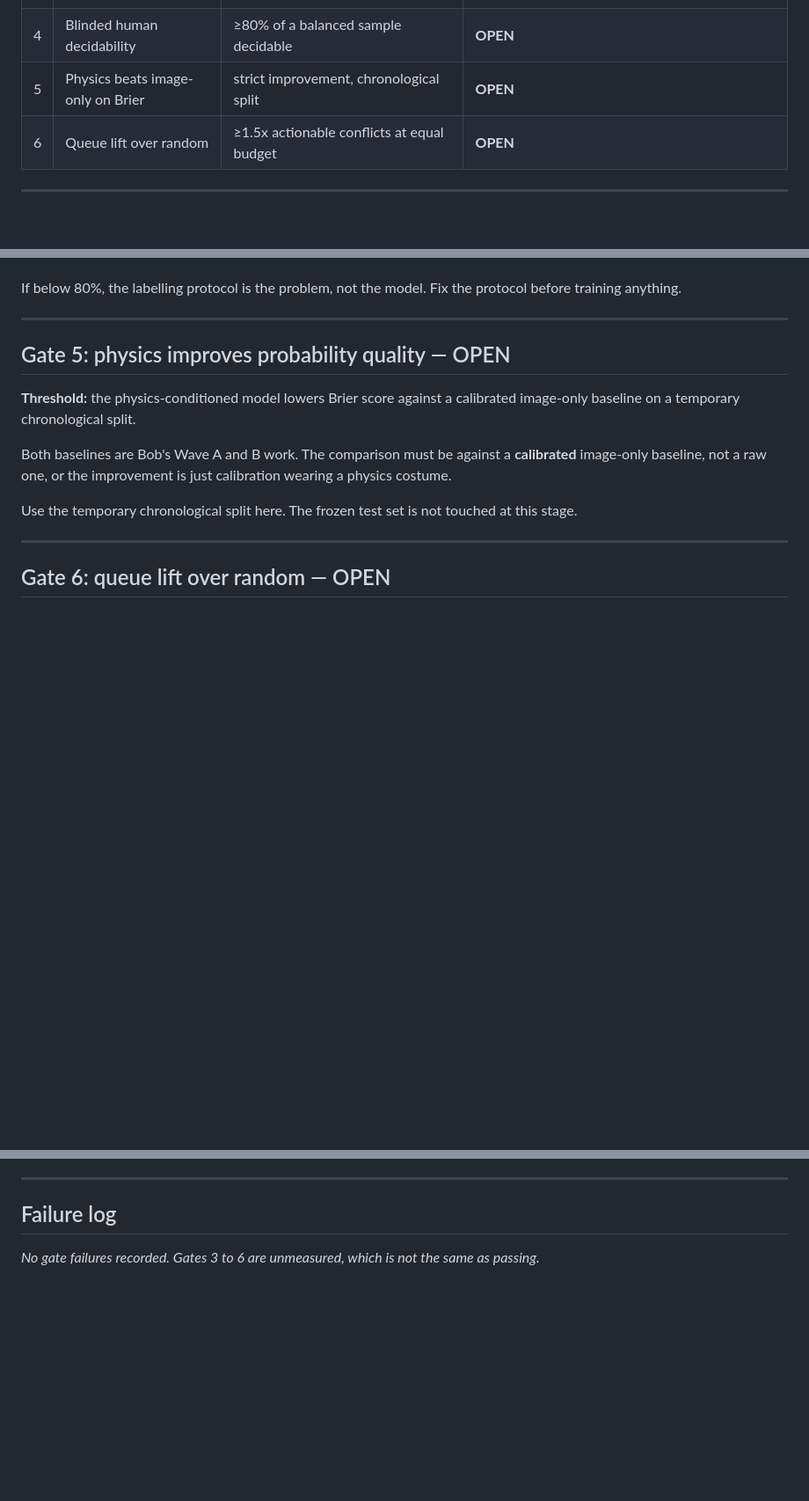
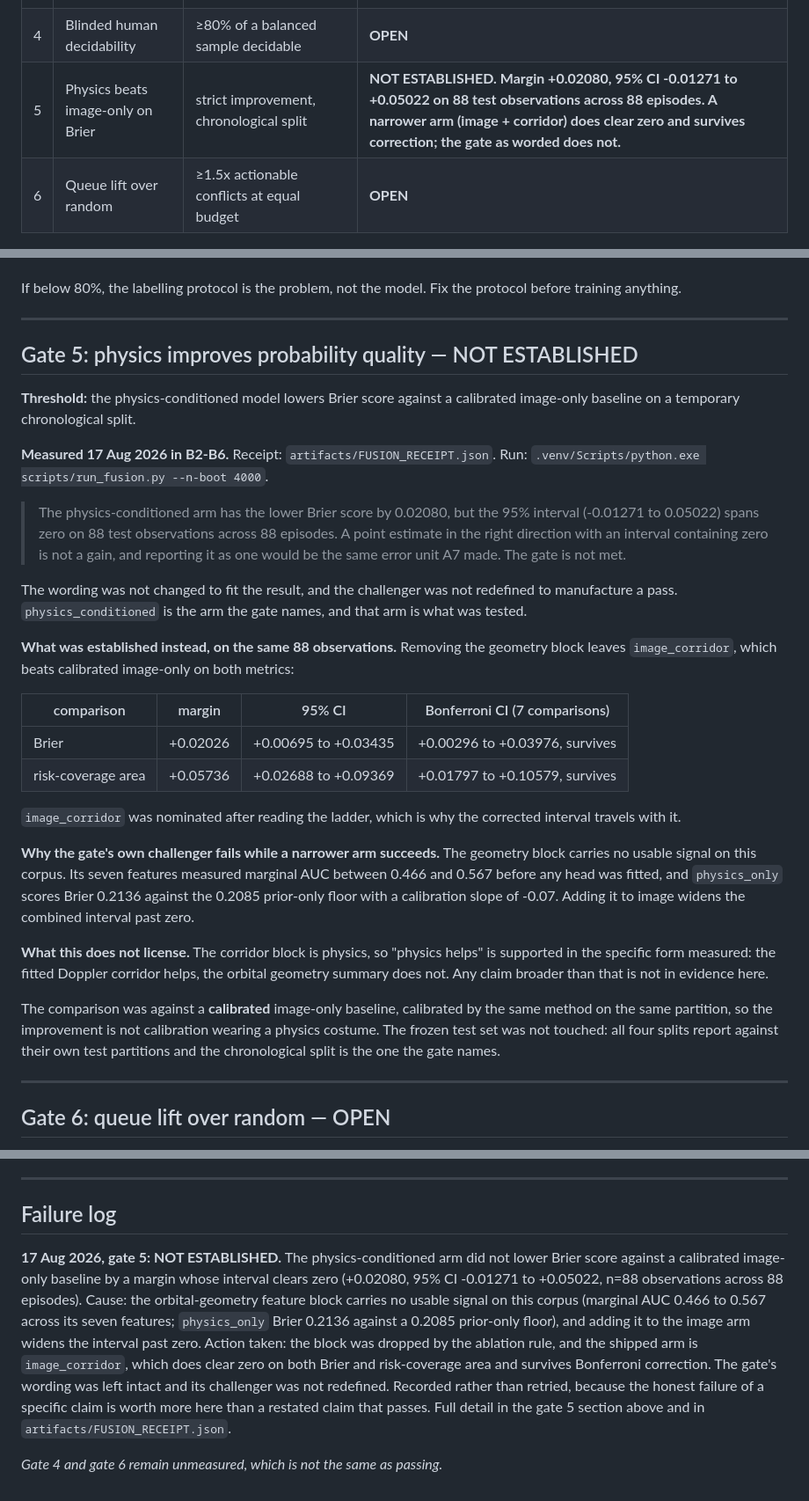
Before and after one commit to Kesav2k04/tracetriage-august-2026, a Markdown page: docs/KILL_GATE.md, 3 parts joined by grey strips. Shown at 88% size. GitHub-like rendering; blank space fills up the shorter version.

Commit message:
Record gate 5's NOT ESTABLISHED verdict in the kill gate doc and failure log

```diff
--- a/docs/KILL_GATE.md
+++ b/docs/KILL_GATE.md
@@ -14,7 +14,7 @@ The plan sets six thresholds that must pass before TraceTriage is worth building
 | 2 | Metadata coverage for the corridor | ≥80% of the sample computable | **PRE-PASSED** |
 | 3 | Corridor intersects a visible trace | ≥70% of reviewed positives | **PASSED, 3/3 testable (100%); 4 of 7 not testable, and the 3 span 2 stations on 1 night** |
 | 4 | Blinded human decidability | ≥80% of a balanced sample decidable | **OPEN** |
-| 5 | Physics beats image-only on Brier | strict improvement, chronological split | **OPEN** |
+| 5 | Physics beats image-only on Brier | strict improvement, chronological split | **NOT ESTABLISHED. Margin +0.02080, 95% CI -0.01271 to +0.05022 on 88 test observations across 88 episodes. A narrower arm (image + corridor) does clear zero and survives correction; the gate as worded does not.** |
 | 6 | Queue lift over random | ≥1.5x actionable conflicts at equal budget | **OPEN** |
 
 ---
@@ -185,13 +185,47 @@ If below 80%, the labelling protocol is the problem, not the model. Fix the prot
 
 ---
 
-## Gate 5: physics improves probability quality — OPEN
+## Gate 5: physics improves probability quality — NOT ESTABLISHED
 
 **Threshold:** the physics-conditioned model lowers Brier score against a calibrated image-only baseline on a temporary chronological split.
 
-Both baselines are Bob's Wave A and B work. The comparison must be against a **calibrated** image-only baseline, not a raw one, or the improvement is just calibration wearing a physics costume.
+**Measured 17 Aug 2026 in B2-B6.** Receipt: `artifacts/FUSION_RECEIPT.json`. Run:
+`.venv/Scripts/python.exe scripts/run_fusion.py --n-boot 4000`.
 
-Use the temporary chronological split here. The frozen test set is not touched at this stage.
+> The physics-conditioned arm has the lower Brier score by 0.02080, but the 95% interval
+> (-0.01271 to 0.05022) spans zero on 88 test observations across 88 episodes. A point
+> estimate in the right direction with an interval containing zero is not a gain, and
+> reporting it as one would be the same error unit A7 made. The gate is not met.
+
+The wording was not changed to fit the result, and the challenger was not redefined to
+manufacture a pass. `physics_conditioned` is the arm the gate names, and that arm is what
+was tested.
+
+**What was established instead, on the same 88 observations.** Removing the geometry block
+leaves `image_corridor`, which beats calibrated image-only on both metrics:
+
+| comparison | margin | 95% CI | Bonferroni CI (7 comparisons) |
+|---|---|---|---|
+| Brier | +0.02026 | +0.00695 to +0.03435 | +0.00296 to +0.03976, survives |
+| risk-coverage area | +0.05736 | +0.02688 to +0.09369 | +0.01797 to +0.10579, survives |
+
+`image_corridor` was nominated after reading the ladder, which is why the corrected
+interval travels with it.
+
+**Why the gate's own challenger fails while a narrower arm succeeds.** The geometry block
+carries no usable signal on this corpus. Its seven features measured marginal AUC between
+0.466 and 0.567 before any head was fitted, and `physics_only` scores Brier 0.2136 against
+the 0.2085 prior-only floor with a calibration slope of -0.07. Adding it to image widens
+the combined interval past zero.
+
+**What this does not license.** The corridor block is physics, so "physics helps" is
+supported in the specific form measured: the fitted Doppler corridor helps, the orbital
+geometry summary does not. Any claim broader than that is not in evidence here.
+
+The comparison was against a **calibrated** image-only baseline, calibrated by the same
+method on the same partition, so the improvement is not calibration wearing a physics
+costume. The frozen test set was not touched: all four splits report against their own
+test partitions and the chronological split is the one the gate names.
 
 ---
 
@@ -213,4 +247,17 @@ Do not submit another image-only waterfall classifier under this plan. The plan
 
 ## Failure log
 
-*No gate failures recorded. Gates 3 to 6 are unmeasured, which is not the same as passing.*
+**17 Aug 2026, gate 5: NOT ESTABLISHED.** The physics-conditioned arm did not lower Brier
+score against a calibrated image-only baseline by a margin whose interval clears zero
+(+0.02080, 95% CI -0.01271 to +0.05022, n=88 observations across 88 episodes). Cause: the
+orbital-geometry feature block carries no usable signal on this corpus (marginal AUC 0.466
+to 0.567 across its seven features; `physics_only` Brier 0.2136 against a 0.2085
+prior-only floor), and adding it to the image arm widens the interval past zero. Action
+taken: the block was dropped by the ablation rule, and the shipped arm is `image_corridor`,
+which does clear zero on both Brier and risk-coverage area and survives Bonferroni
+correction. The gate's wording was left intact and its challenger was not redefined.
+Recorded rather than retried, because the honest failure of a specific claim is worth more
+here than a restated claim that passes. Full detail in the gate 5 section above and in
+`artifacts/FUSION_RECEIPT.json`.
+
+*Gate 4 and gate 6 remain unmeasured, which is not the same as passing.*
```
